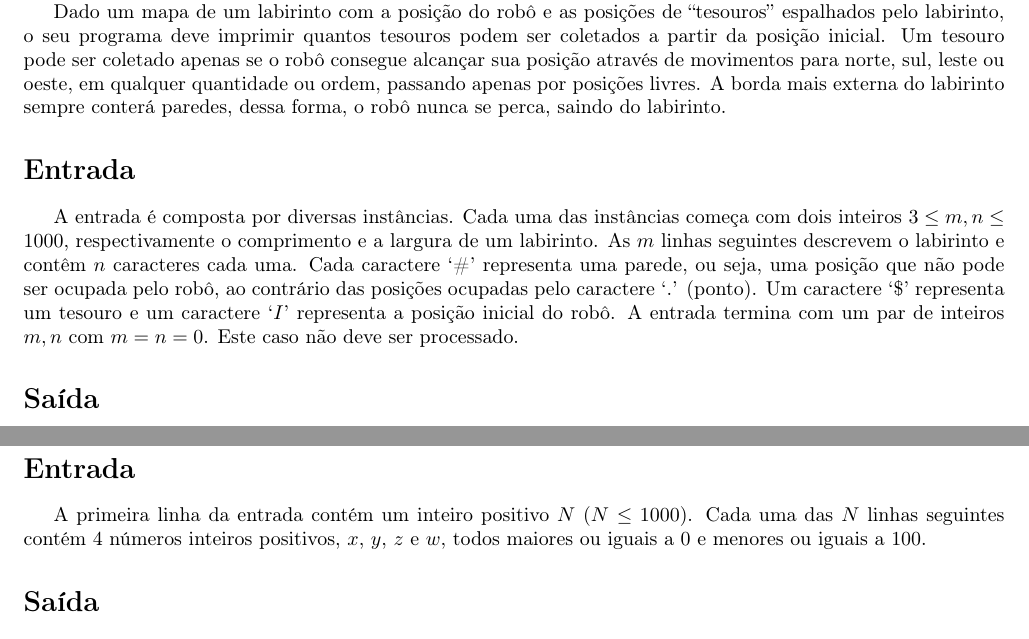
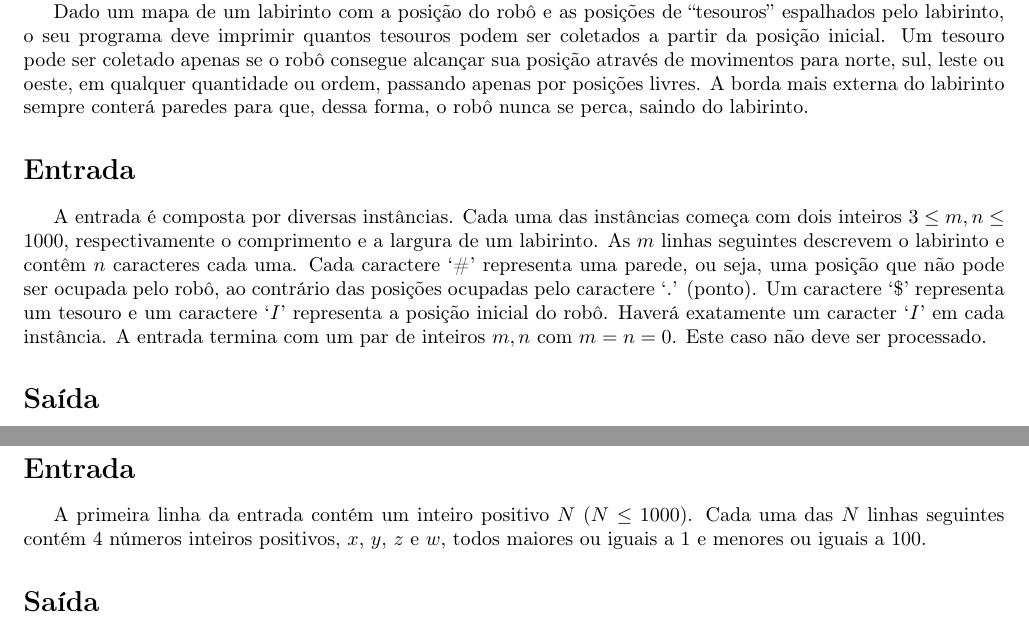
Before and after one commit to denilsonsa/meiamaratona2010, a LaTeX document (latex/prova.tex, which reads latex/fracoes/fracoes.tex, latex/robos/robos.tex): two parts of pages 4 and 7 of 12, joined at a grey line, cut so that both start at the same text. Compiled offline with LaTeX, dvips and Ghostscript; the source files are stored in an older character set and shown here as Unicode.

Commit message:
Pequenas modificações no enunciado do Robor e correção do limite inferior dos números, para > 0 ao invés de >=0.

```diff
--- a/latex/fracoes/fracoes.tex
+++ b/latex/fracoes/fracoes.tex
@@ -5,7 +5,7 @@ Um professor da disciplina Estudando Racionais e Irracionais, ERI, dá aula sobr
 \end{descricao}
 
 \begin{entrada}
-A primeira linha da entrada contém um inteiro positivo $N$ ($N \leq 1000$). Cada uma das $N$ linhas seguintes contém 4 números inteiros positivos, $x$, $y$, $z$ e $w$, todos maiores ou iguais a $0$ e menores ou iguais a $100$.
+A primeira linha da entrada contém um inteiro positivo $N$ ($N \leq 1000$). Cada uma das $N$ linhas seguintes contém 4 números inteiros positivos, $x$, $y$, $z$ e $w$, todos maiores ou iguais a $1$ e menores ou iguais a $100$.
 \end{entrada}
 
 \begin{saida}
--- a/latex/robos/robos.tex
+++ b/latex/robos/robos.tex
@@ -5,11 +5,11 @@ No Encontro de Robôs Inteligentes do Rio de Janeiro, haverá uma pequena compet
 
 Vários labirintos diferentes já foram criados, porém ninguém sabe ao certo quantos tesouros são coletáveis em cada um deles. O organizador dessa competição, o Sr. Filomeno Fludêncio, está muito ocupado procurando patrocínio e divulgando o evento, e por isso pediu a sua ajuda para contar os tesouros.
 
-Dado um mapa de um labirinto com a posição do robô e as posições de ``tesouros'' espalhados pelo labirinto, o seu programa deve imprimir quantos tesouros podem ser coletados a partir da posição inicial. Um tesouro pode ser coletado apenas se o robô consegue alcançar sua posição através de movimentos para norte, sul, leste ou oeste, em qualquer quantidade ou ordem, passando apenas por posições livres. A borda mais externa do labirinto sempre conterá paredes, dessa forma, o robô nunca se perca, saindo do labirinto.
+Dado um mapa de um labirinto com a posição do robô e as posições de ``tesouros'' espalhados pelo labirinto, o seu programa deve imprimir quantos tesouros podem ser coletados a partir da posição inicial. Um tesouro pode ser coletado apenas se o robô consegue alcançar sua posição através de movimentos para norte, sul, leste ou oeste, em qualquer quantidade ou ordem, passando apenas por posições livres. A borda mais externa do labirinto sempre conterá paredes para que, dessa forma, o robô nunca se perca, saindo do labirinto.
 \end{descricao}
 
 \begin{entrada}
-A entrada é composta por diversas instâncias. Cada uma das instâncias começa com dois inteiros $3 \leq m, n \leq 1000$, respectivamente o comprimento e a largura de um labirinto. As $m$ linhas seguintes descrevem o labirinto e contêm $n$ caracteres cada uma. Cada caractere `\#' representa uma parede, ou seja, uma posição que não pode ser ocupada pelo robô, ao contrário das posições ocupadas pelo caractere `.' (ponto). Um caractere `\$' representa um tesouro e um caractere `$I$' representa a posição inicial do robô. A entrada termina com um par de inteiros $m, n$ com $m=n=0$. Este caso não deve ser processado.
+A entrada é composta por diversas instâncias. Cada uma das instâncias começa com dois inteiros $3 \leq m, n \leq 1000$, respectivamente o comprimento e a largura de um labirinto. As $m$ linhas seguintes descrevem o labirinto e contêm $n$ caracteres cada uma. Cada caractere `\#' representa uma parede, ou seja, uma posição que não pode ser ocupada pelo robô, ao contrário das posições ocupadas pelo caractere `.' (ponto). Um caractere `\$' representa um tesouro e um caractere `$I$' representa a posição inicial do robô. Haverá exatamente um caracter `$I$' em cada instância. A entrada termina com um par de inteiros $m, n$ com $m=n=0$. Este caso não deve ser processado.
 \end{entrada}
 
 \begin{saida}
```
